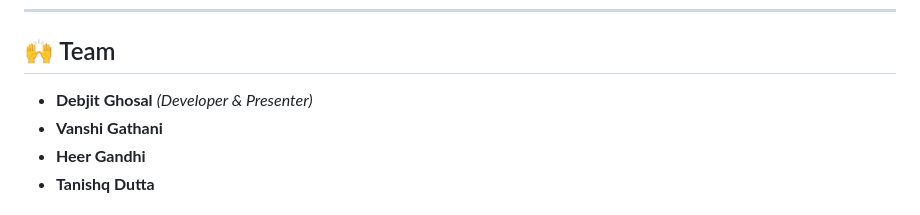
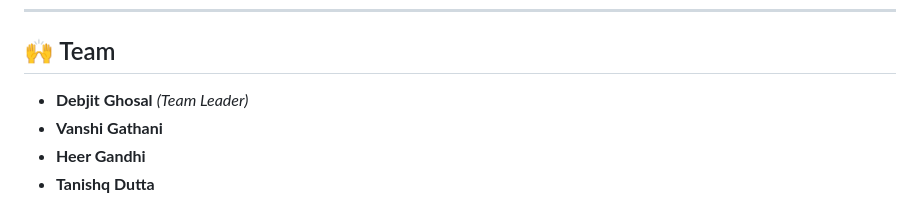
Before and after one commit to debjitghosal/Fake_News_Detector, a Markdown page: README.md, the part around the change. Rendered like a GitHub page.

```diff
--- a/README.md
+++ b/README.md
@@ -106,7 +106,7 @@ Go to `http://127.0.0.1:5000/` in your browser to interact with the app.
 
 ## 🙌 Team
 
-* **Debjit Ghosal** *(Developer & Presenter)*
+* **Debjit Ghosal** *(Team Leader)*
 * **Vanshi Gathani**
 * **Heer Gandhi**
 * **Tanishq Dutta**
```
